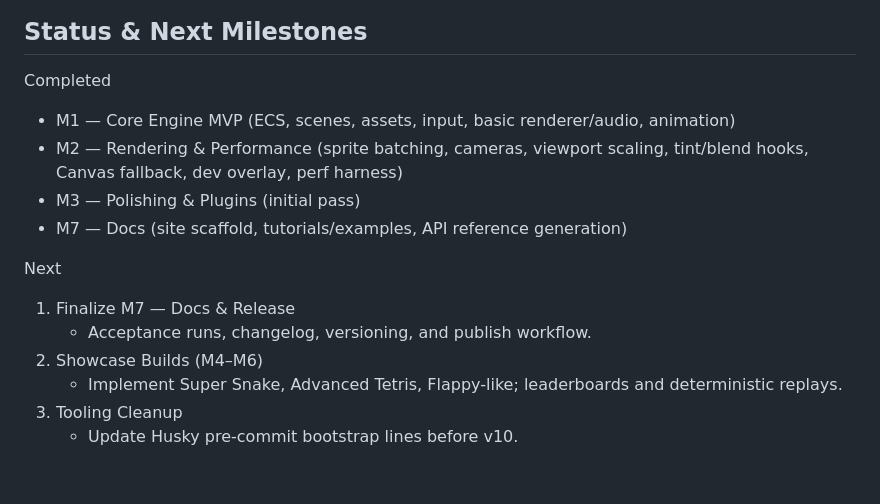
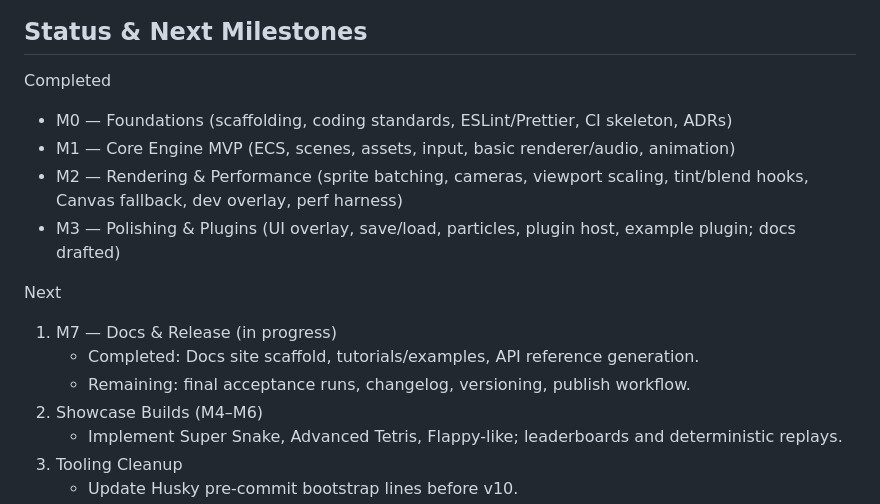
Before and after one commit to tamnm/web-game-engine, a Markdown page: README.md, the part around the change. Rendered like a GitHub page; blank space fills up the shorter version.

Commit message:
docs(readme): add M0 and update Status & Next Milestones to reflect current implementation (M1–M3 done, M7 in progress)

```diff
--- a/README.md
+++ b/README.md
@@ -58,15 +58,16 @@ Engine unit tests live in `packages/engine/src/__tests__`. Coverage includes ECS
 
 Completed
 
+- M0 — Foundations (scaffolding, coding standards, ESLint/Prettier, CI skeleton, ADRs)
 - M1 — Core Engine MVP (ECS, scenes, assets, input, basic renderer/audio, animation)
 - M2 — Rendering & Performance (sprite batching, cameras, viewport scaling, tint/blend hooks, Canvas fallback, dev overlay, perf harness)
-- M3 — Polishing & Plugins (initial pass)
-- M7 — Docs (site scaffold, tutorials/examples, API reference generation)
+- M3 — Polishing & Plugins (UI overlay, save/load, particles, plugin host, example plugin; docs drafted)
 
 Next
 
-1. Finalize M7 — Docs & Release
-   - Acceptance runs, changelog, versioning, and publish workflow.
+1. M7 — Docs & Release (in progress)
+   - Completed: Docs site scaffold, tutorials/examples, API reference generation.
+   - Remaining: final acceptance runs, changelog, versioning, publish workflow.
 2. Showcase Builds (M4–M6)
    - Implement Super Snake, Advanced Tetris, Flappy-like; leaderboards and deterministic replays.
 3. Tooling Cleanup
```
